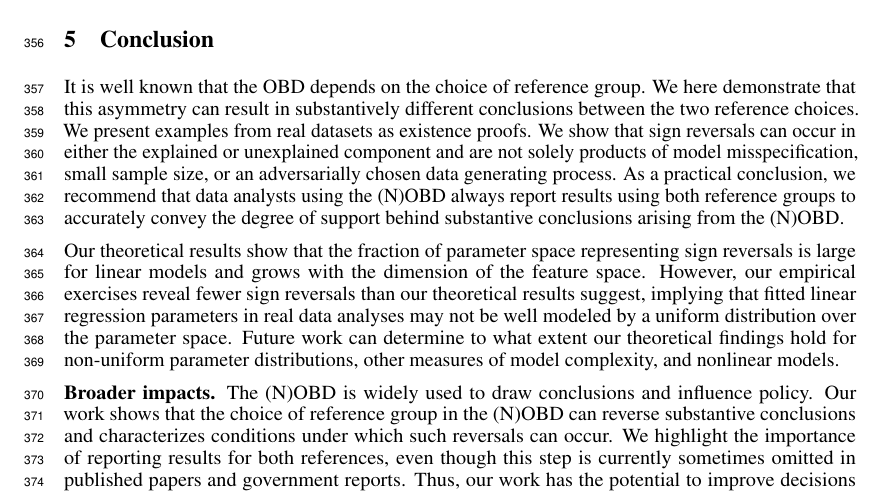
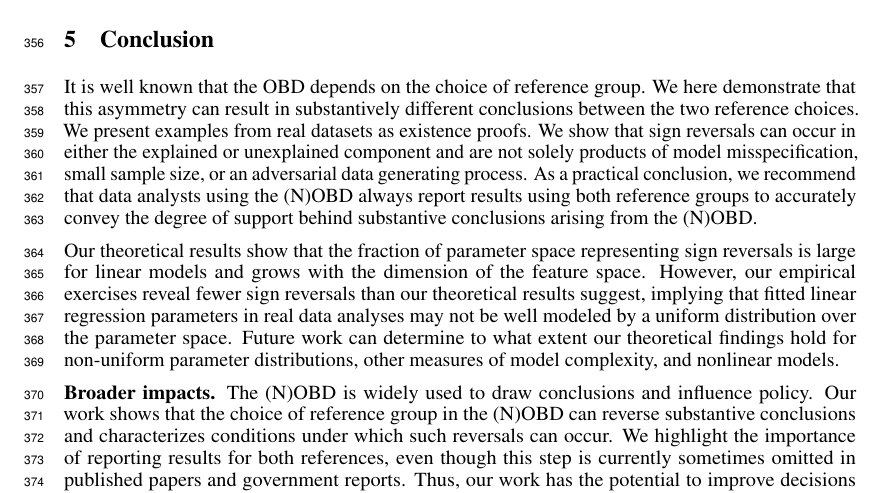
Before and after one commit to manuelquinteroc/OBD_AISTATS27, a LaTeX paper (neurips2026/neurips_2026.tex, which reads neurips2026/Sections/06_conclusion.tex): part of page 9 of 34, cut so that both start at the same text. Compiled offline with pdfLaTeX.

Commit message:
rephrasing

```diff
--- a/neurips2026/Sections/06_conclusion.tex
+++ b/neurips2026/Sections/06_conclusion.tex
@@ -4,7 +4,7 @@
 It is well known that the OBD depends on the choice of reference group.
 We here demonstrate that this asymmetry can result in substantively different conclusions between the two reference choices.
 We present examples from real datasets as existence proofs.
-We show that sign reversals can occur in either the explained or unexplained component and are not solely products of model misspecification, small sample size, or an adversarially chosen data generating process.
+We show that sign reversals can occur in either the explained or unexplained component and are not solely products of model misspecification, small sample size, or an adversarial data generating process.
 As a practical conclusion, we recommend that data analysts using the (N)OBD always report results using both reference groups to accurately convey the degree of support behind substantive conclusions arising from the (N)OBD.
 
 Our theoretical results show that the fraction of parameter space representing sign reversals is large for linear models and grows with the dimension of the feature space.
```
